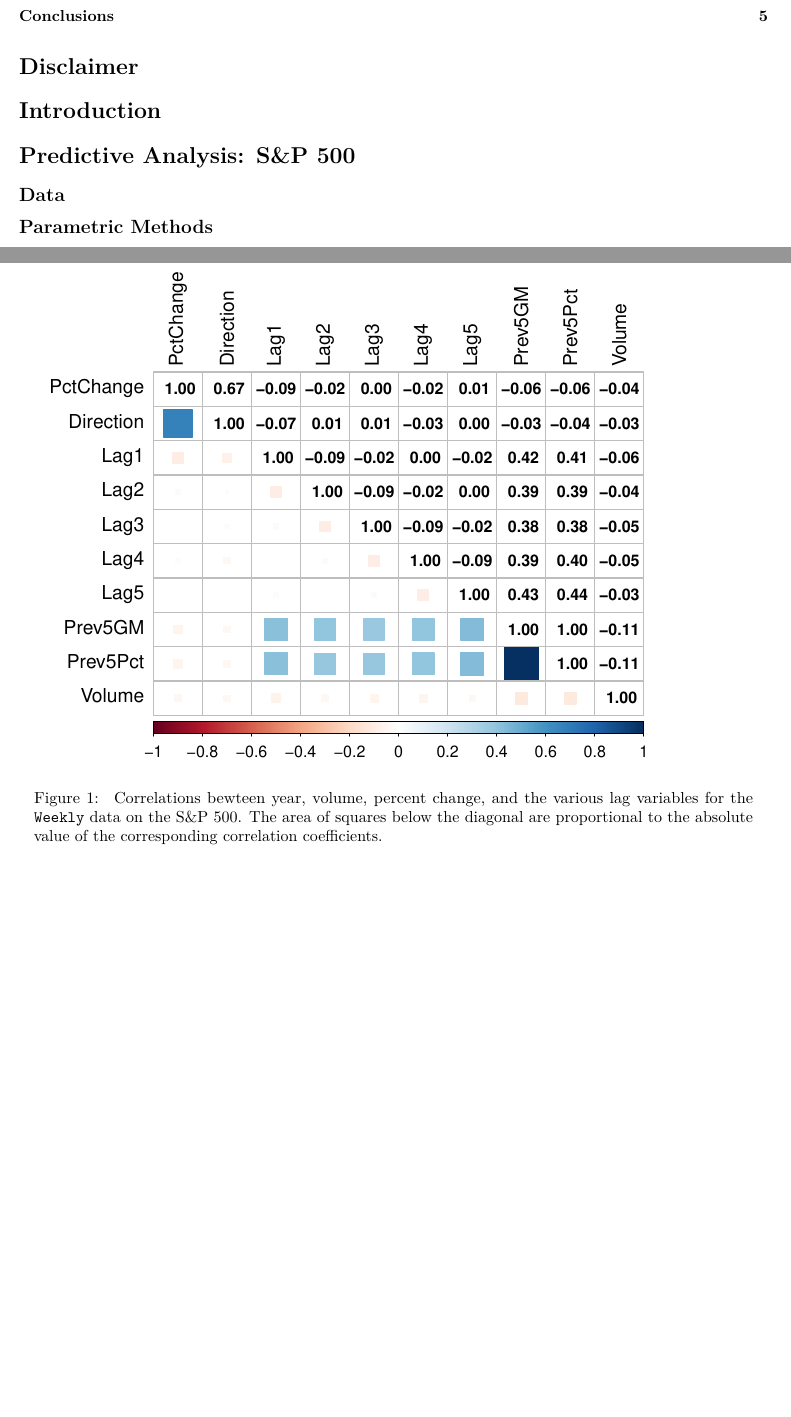
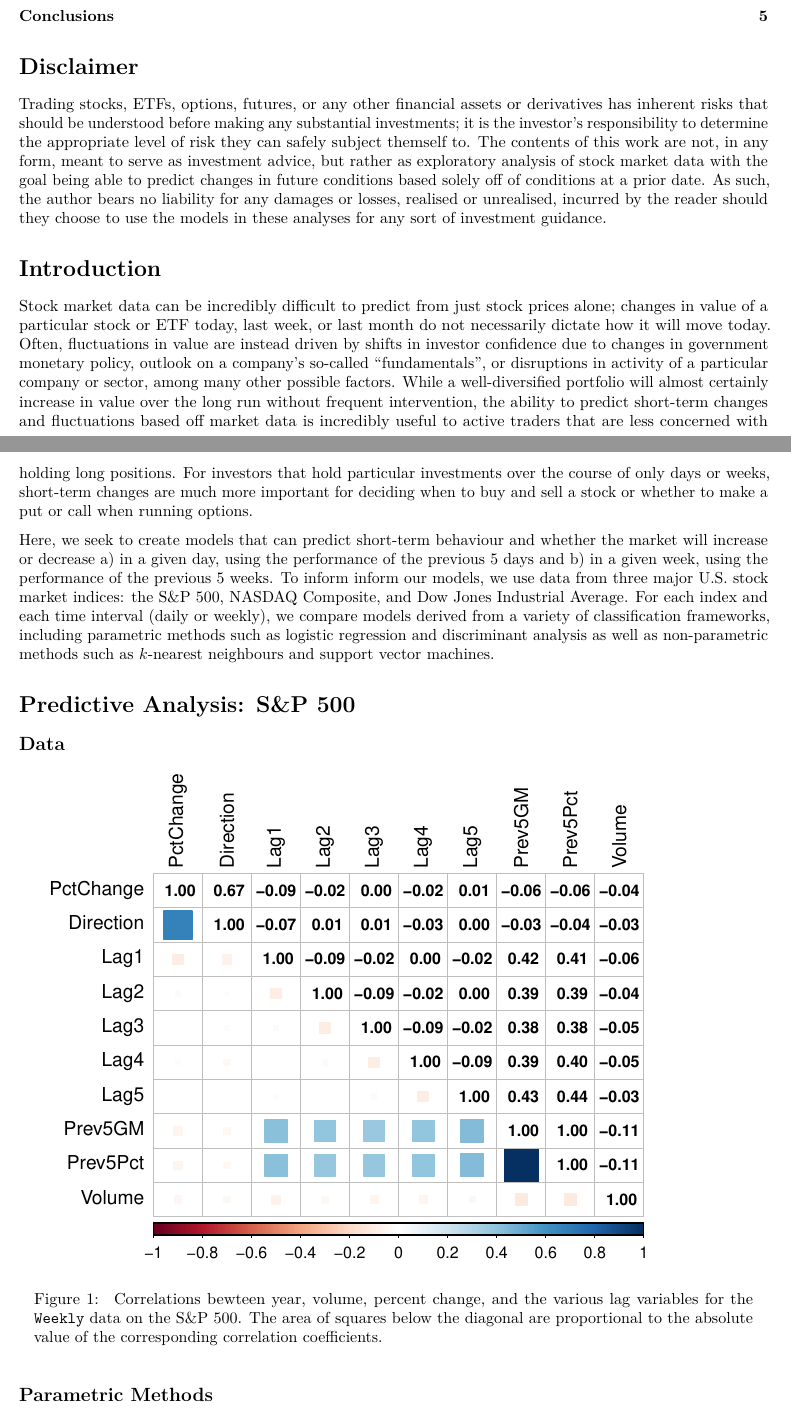
Before and after one commit to TrevorHD/MarketData, an R Markdown document (YFAnalysis.Rmd): two parts of pages 1 and 2 of 5, joined at a grey line, cut so that both start at the same text, the shorter picture padded with empty space. Rendered offline with R 4.5, knitr and Pandoc, then LaTeX, with nearby package versions.

Commit message:
Content update 4
Added a disclaimer and brief introduction.

```diff
--- a/YFAnalysis.Rmd
+++ b/YFAnalysis.Rmd
@@ -43,7 +43,13 @@ set.seed(93742)
 
 # Disclaimer
 
+Trading stocks, ETFs, options, futures, or any other financial assets or derivatives has inherent risks that should be understood before making any substantial investments; it is the investor's responsibility to determine the appropriate level of risk they can safely subject themself to. The contents of this work are not, in any form, meant to serve as investment advice, but rather as exploratory analysis of stock market data with the goal being able to predict changes in future conditions based solely off of conditions at a prior date. As such, the author bears no liability for any damages or losses, realised or unrealised, incurred by the reader should they choose to use the models in these analyses for any sort of investment guidance.
+
 # Introduction
+
+Stock market data can be incredibly difficult to predict from just stock prices alone; changes in value of a particular stock or ETF today, last week, or last month do not necessarily dictate how it will move today. Often, fluctuations in value are instead driven by shifts in investor confidence due to changes in government monetary policy, outlook on a company's so-called "fundamentals", or disruptions in activity of a particular company or sector, among many other possible factors. While a well-diversified portfolio will almost certainly increase in value over the long run without frequent intervention, the ability to predict short-term changes and fluctuations based off market data is incredibly useful to active traders that are less concerned with holding long positions. For investors that hold particular investments over the course of only days or weeks, short-term changes are much more important for deciding when to buy and sell a stock or whether to make a put or call when running options.
+
+Here, we seek to create models that can predict short-term behaviour and whether the market will increase or decrease a) in a given day, using the performance of the previous 5 days and b) in a given week, using the performance of the previous 5 weeks. To inform inform our models, we use data from three major U.S. stock market indices: the S&P 500, NASDAQ Composite, and Dow Jones Industrial Average. For each index and each time interval (daily or weekly), we compare models derived from a variety of classification frameworks, including parametric methods such as logistic regression and discriminant analysis as well as non-parametric methods such as $k$-nearest neighbours and support vector machines.
 
 # Predictive Analysis: S&P 500
 
```
Also changed, not shown: YFAnalysis.Rmd (2 more changed lines).
